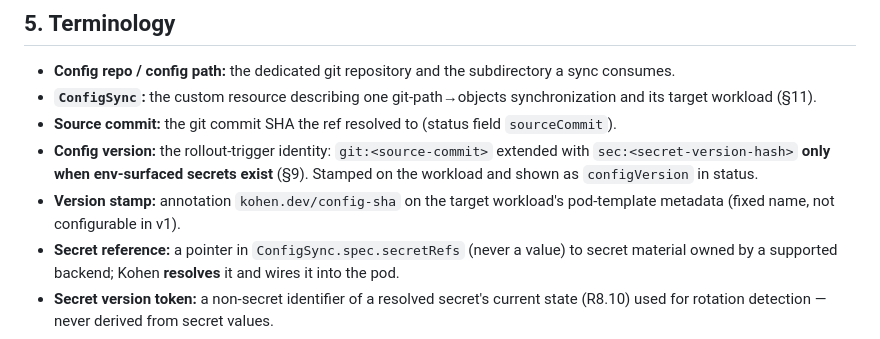
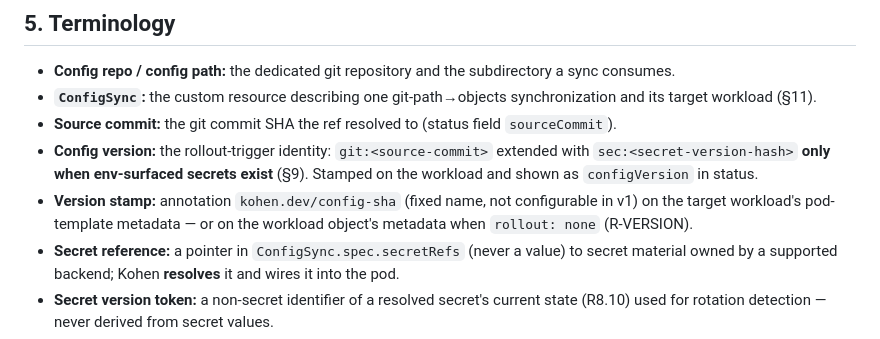
Before and after one commit to ozimakov/kohen, a Markdown page: SPEC.md, the part around one of its changes. Rendered like a GitHub page.

```diff
--- a/SPEC.md
+++ b/SPEC.md
@@ -286,8 +286,9 @@ such.
   `git:<source-commit>` extended with `sec:<secret-version-hash>` **only when
   env-surfaced secrets exist** (§9). Stamped on the workload and shown as
   `configVersion` in status.
-- **Version stamp:** annotation `kohen.dev/config-sha` on the target workload's
-  pod-template metadata (fixed name, not configurable in v1).
+- **Version stamp:** annotation `kohen.dev/config-sha` (fixed name, not
+  configurable in v1) on the target workload's pod-template metadata — or on
+  the workload object's metadata when `rollout: none` (R-VERSION).
 - **Secret reference:** a pointer in `ConfigSync.spec.secretRefs` (never a
   value) to secret material owned by a supported backend; Kohen **resolves** it
   and wires it into the pod.
```
Also changed, not shown: other parts of SPEC.md (+30 -18 lines), PLAN.md (+6 -4 lines).
